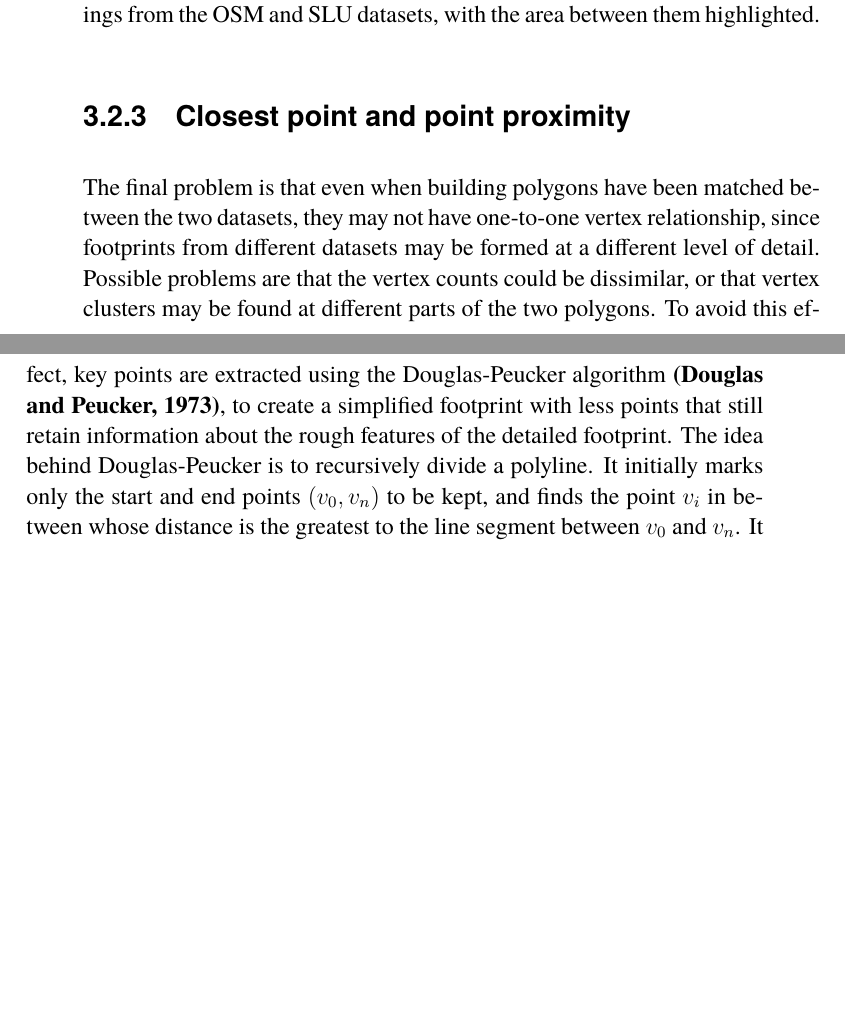
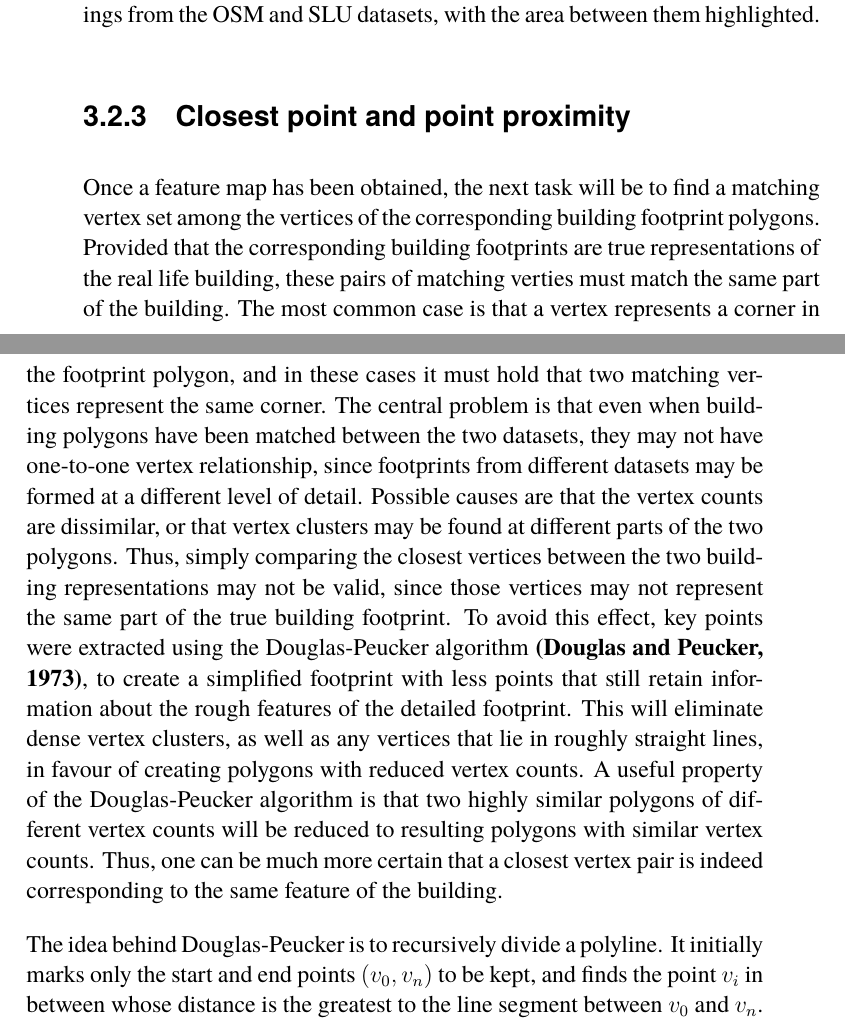
Before and after one commit to Alexander-Hjelm/footpath-planning, a LaTeX thesis (report/report.tex): two parts of pages 31 and 32 of 63, joined at a grey line, cut so that both start at the same text, the shorter picture padded with empty space. Compiled offline with pdfLaTeX.

Commit message:
Update information on DP

```diff
--- a/report/report.tex
+++ b/report/report.tex
@@ -459,9 +459,17 @@ See figure \ref{fig:turning-function-compare} for a side-by-side comparison of t
 
 \subsection{Closest point and point proximity}
 
-The final problem is that even when building polygons have been matched between the two datasets, they may not have one-to-one vertex relationship, since footprints from different datasets may be formed at a different level of detail.
-Possible problems are that the vertex counts could be dissimilar, or that vertex clusters may be found at different parts of the two polygons.
-To avoid this effect, key points are extracted using the Douglas-Peucker algorithm \textbf{(Douglas and Peucker, 1973)}, to create a simplified footprint with less points that still retain information about the rough features of the detailed footprint.
+Once a feature map has been obtained, the next task will be to find a matching vertex set among the vertices of the corresponding building footprint polygons.
+Provided that the corresponding building footprints are true representations of the real life building, these pairs of matching verties must match the same part of the building.
+The most common case is that a vertex represents a corner in the footprint polygon, and in these cases it must hold that two matching vertices represent the same corner.
+The central problem is that even when building polygons have been matched between the two datasets, they may not have one-to-one vertex relationship, since footprints from different datasets may be formed at a different level of detail.
+Possible causes are that the vertex counts are dissimilar, or that vertex clusters may be found at different parts of the two polygons.
+Thus, simply comparing the closest vertices between the two building representations may not be valid, since those vertices may not represent the same part of the true building footprint.
+To avoid this effect, key points were extracted using the Douglas-Peucker algorithm \textbf{(Douglas and Peucker, 1973)}, to create a simplified footprint with less points that still retain information about the rough features of the detailed footprint.
+This will eliminate dense vertex clusters, as well as any vertices that lie in roughly straight lines, in favour of creating polygons with reduced vertex counts.
+A useful property of the Douglas-Peucker algorithm is that two highly similar polygons of different vertex counts will be reduced to resulting polygons with similar vertex counts.
+Thus, one can be much more certain that a closest vertex pair is indeed corresponding to the same feature of the building.
+
 The idea behind Douglas-Peucker is to recursively divide a polyline.
 It initially marks only the start and end points $(v_0, v_n)$ to be kept, and finds the point $v_i$ in between whose distance is the greatest to the line segment between $v_0$ and $v_n$.
 It then recursively refines the line segments $(v_0, v_i)$ and $(v_i, v_n)$, and proceeds to do so until a line segment $(v_j, v_k)$ is found, where every point in between $v_j$ and $v_k$ have a distance to the line segment $(v_j, v_k)$ that is smaller than some resolution $\epsilon$.
```
Also changed, not shown: report/report.tex (3 more changed lines), 1 other file.
